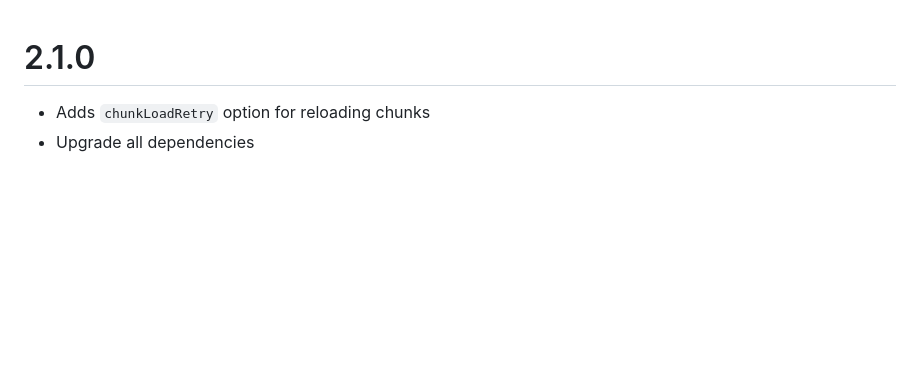
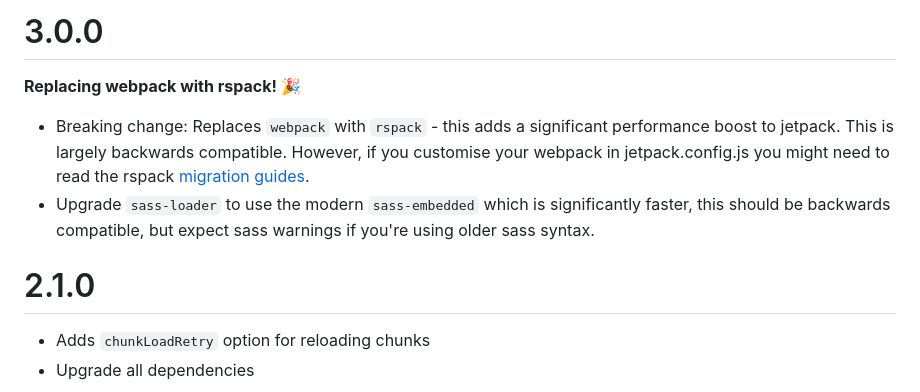
Before and after one commit to KidkArolis/jetpack, a Markdown page: CHANGELOG.md, the part around the change. GitHub-like rendering; blank space fills up the shorter version.

Commit message:
Add Changelog

```diff
--- a/CHANGELOG.md
+++ b/CHANGELOG.md
@@ -1,3 +1,10 @@
+# 3.0.0
+
+**Replacing webpack with rspack! 🎉**
+
+- Breaking change: Replaces `webpack` with `rspack` - this adds a significant performance boost to jetpack. This is largely backwards compatible. However, if you customise your webpack in jetpack.config.js you might need to read the rspack [migration guides](https://rspack.dev/guide/migration/webpack).
+- Upgrade `sass-loader` to use the modern `sass-embedded` which is significantly faster, this should be backwards compatible, but expect sass warnings if you're using older sass syntax.
+
 # 2.1.0
 
 - Adds `chunkLoadRetry` option for reloading chunks
```
